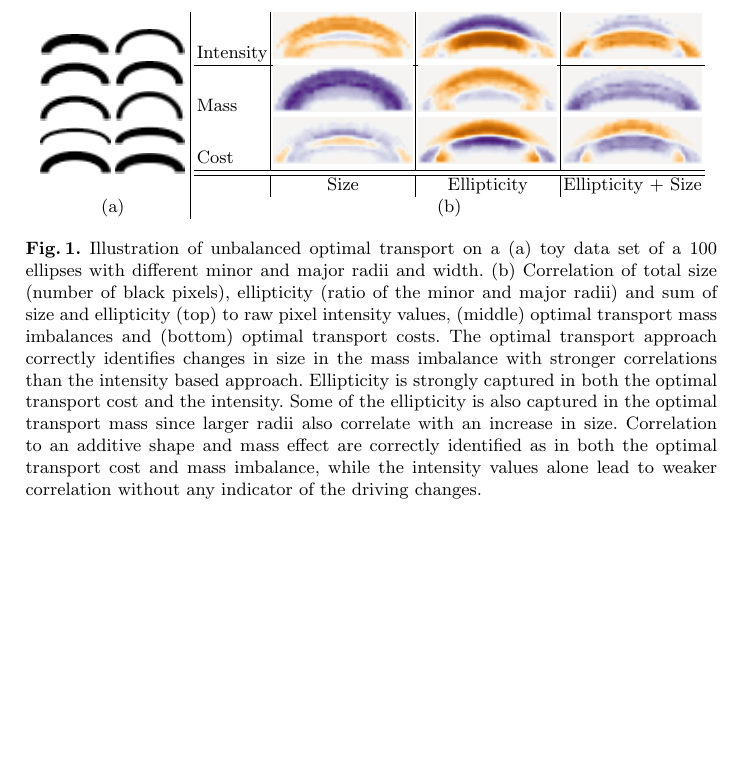
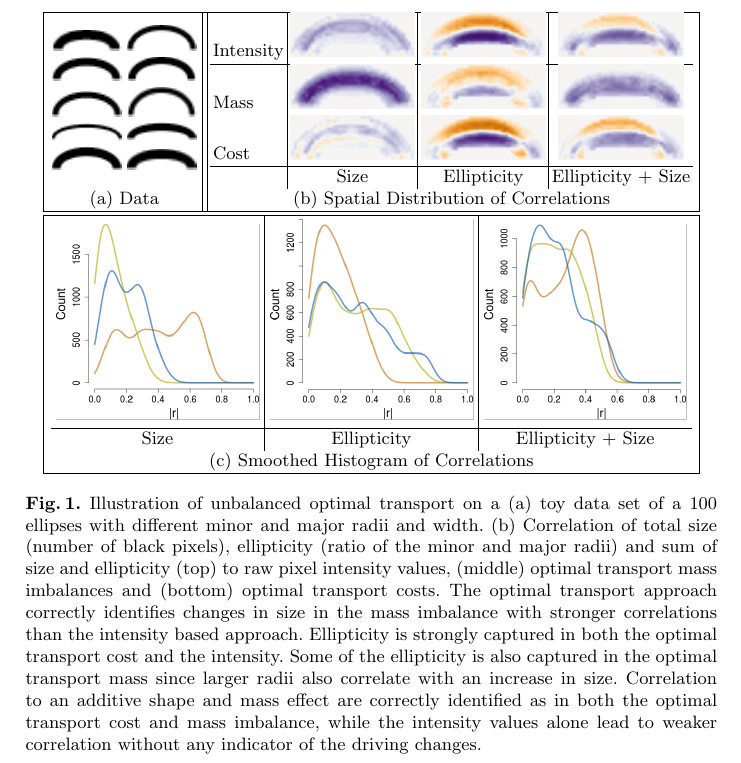
Before and after one commit to KitwareMedicalPublications/2018-MICCAI-UTM, a LaTeX paper (bot.tex): part of page 2 of 4, cut so that both start at the same text, the shorter picture padded with empty space. Compiled offline with pdfLaTeX.

Commit message:
updated toy example

```diff
--- a/bot.tex
+++ b/bot.tex
@@ -62,7 +62,9 @@ proposed method captures a larger portion of the pathology induced changes.
 \section{Introduction}
 \begin{figure}
 \centering
-\begin{tabular}{c|c}
+\begin{tabular}{|c|}
+\hline
+\begin{tabular}{c||c}
 \begin{tabular}{cc}
 \includegraphics[width=0.1\linewidth]{ellipse0001} &
 \includegraphics[width=0.1\linewidth]{ellipse0002} \\
@@ -78,20 +80,30 @@ proposed method captures a larger portion of the pathology induced changes.
         &
 \begin{tabular}{l|c|c|c}
 Intensity&
-\includegraphics[width=0.2\linewidth]{cor-mass-intensity} &
-\includegraphics[width=0.2\linewidth]{cor-rx-ry-intensity} &
-\includegraphics[width=0.2\linewidth]{cor-rx-ry-mass-intensity} \\ \hline
+\includegraphics[width=0.18\linewidth]{cor-mass-intensity} &
+\includegraphics[width=0.18\linewidth]{cor-rx-ry-intensity} &
+\includegraphics[width=0.18\linewidth]{cor-rx-ry-mass-intensity} \\ \hline
 Mass&
-\includegraphics[width=0.2\linewidth]{cor-mass-mass} &
-\includegraphics[width=0.2\linewidth]{cor-rx-ry-mass} &
-\includegraphics[width=0.2\linewidth]{cor-rx-ry-mass-mass} \\
+\includegraphics[width=0.18\linewidth]{cor-mass-mass} &
+\includegraphics[width=0.18\linewidth]{cor-rx-ry-mass} &
+\includegraphics[width=0.18\linewidth]{cor-rx-ry-mass-mass} \\
 Cost&
-\includegraphics[width=0.2\linewidth]{cor-mass-cost} &
-\includegraphics[width=0.2\linewidth]{cor-rx-ry-cost} &
-\includegraphics[width=0.2\linewidth]{cor-rx-ry-mass-cost} \\ \hline \hline
-        & Size & Ellipticity & Ellipticity + Size
+\includegraphics[width=0.18\linewidth]{cor-mass-cost} &
+\includegraphics[width=0.18\linewidth]{cor-rx-ry-cost} &
+\includegraphics[width=0.18\linewidth]{cor-rx-ry-mass-cost} \\ \hline
+        &  Size & Ellipticity & Ellipticity + Size
 \end{tabular} \\
-        (a) & (b)
+        (a) Data & (b) Spatial Distribution of Correlations
+\end{tabular}
+        \\ \hline \hline
+\begin{tabular}{c|c|c}
+\includegraphics[width=0.3\linewidth]{hist-mass} &
+\includegraphics[width=0.3\linewidth]{hist-ellipticity} &
+\includegraphics[width=0.3\linewidth]{hist-additive} \\ \hline
+        Size & Ellipticity & Ellipticity + Size
+\end{tabular}\\
+        (c) Smoothed Histogram of Correlations\\
+        \hline
 \end{tabular}
 \caption{\label{fig:cor-ellipse}
 Illustration of unbalanced optimal transport on a (a) toy data set of a 100
```
Also changed, not shown: Figures/Ellipse/cor-mass-cost.png, Figures/Ellipse/cor-mass-intensity.png, Figures/Ellipse/cor-mass-mass.png, Figures/Ellipse/cor-rx-ry-cost.png, Figures/Ellipse/cor-rx-ry-intensity.png, Figures/Ellipse/cor-rx-ry-mass-cost.png, Figures/Ellipse/cor-rx-ry-mass-intensity.png, Figures/Ellipse/cor-rx-ry-mass-mass.png, Figures/Ellipse/cor-rx-ry-mass.png, Figures/Ellipse/hist-additive.png (added), Figures/Ellipse/hist-ellipticity.png (added), Figures/Ellipse/hist-mass.png (added), 1 other file.
